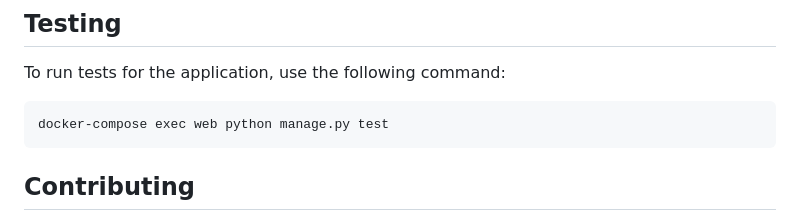
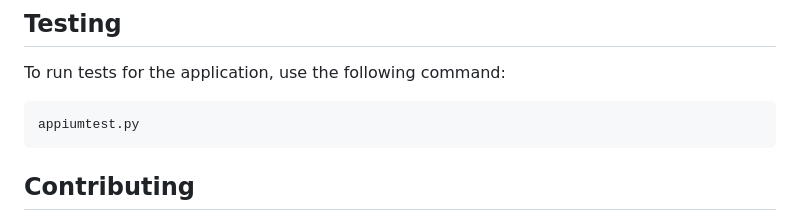
Before and after one commit to zoma00/APKAnalyzer-Appium, a Markdown page: README.md, the part around the change. Drawn GitHub-style.

Commit message:
Update README.md
Second commit for the read me file

````diff
--- a/README.md
+++ b/README.md
@@ -89,7 +89,7 @@ Once the application is running, you can access it at `http://localhost:8000`.
 To run tests for the application, use the following command:
 
 ```bash
-docker-compose exec web python manage.py test
+appiumtest.py
 ```
 
 ## Contributing
````
